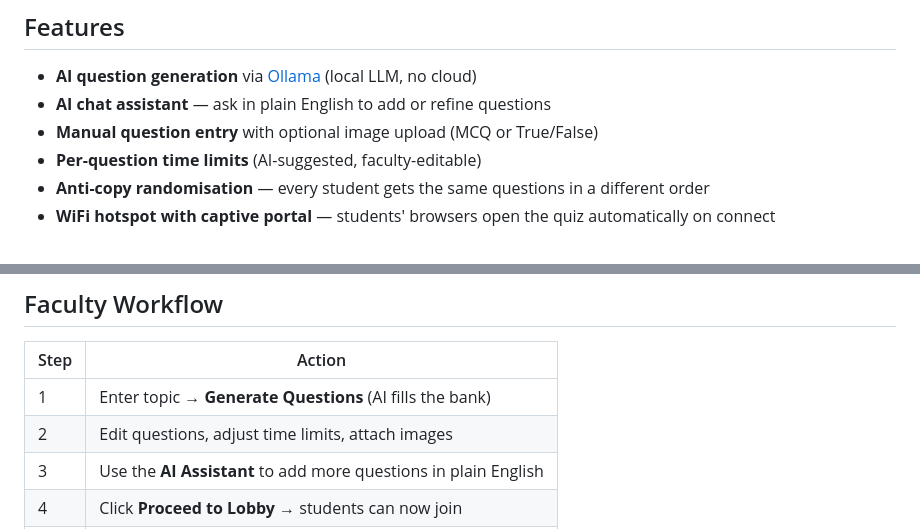
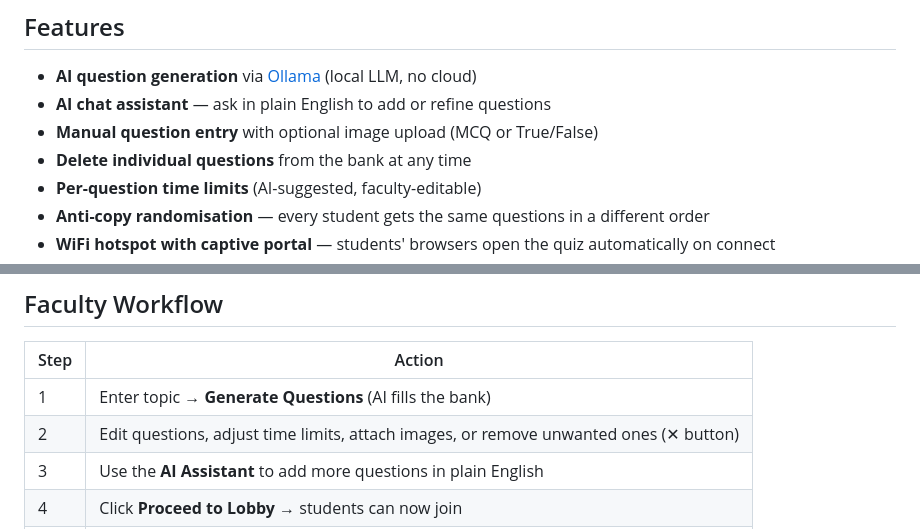
Before and after one commit to kumar23kan/quizzer, a Markdown page: README.md, 2 parts joined by grey strips. GitHub-like rendering.

Commit message:
Update README to document question delete feature
Co-Authored-By: Claude Sonnet 4.6 <noreply@anthropic.com>

```diff
--- a/README.md
+++ b/README.md
@@ -7,6 +7,7 @@ A self-hosted classroom quiz system that runs entirely offline over a local WiFi
 - **AI question generation** via [Ollama](https://ollama.com) (local LLM, no cloud)
 - **AI chat assistant** — ask in plain English to add or refine questions
 - **Manual question entry** with optional image upload (MCQ or True/False)
+- **Delete individual questions** from the bank at any time
 - **Per-question time limits** (AI-suggested, faculty-editable)
 - **Anti-copy randomisation** — every student gets the same questions in a different order
 - **WiFi hotspot with captive portal** — students' browsers open the quiz automatically on connect
@@ -88,7 +89,7 @@ sudo bash teardown_hotspot.sh
 | Step | Action |
 |---|---|
 | 1 | Enter topic → **Generate Questions** (AI fills the bank) |
-| 2 | Edit questions, adjust time limits, attach images |
+| 2 | Edit questions, adjust time limits, attach images, or remove unwanted ones (✕ button) |
 | 3 | Use the **AI Assistant** to add more questions in plain English |
 | 4 | Click **Proceed to Lobby** → students can now join |
 | 5 | Click **Start Quiz** when everyone is in |
```
